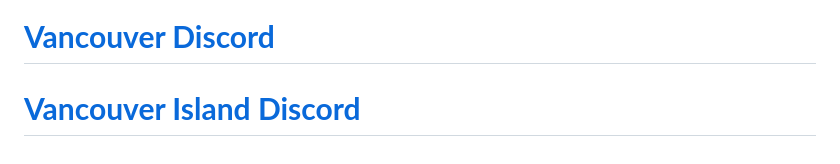
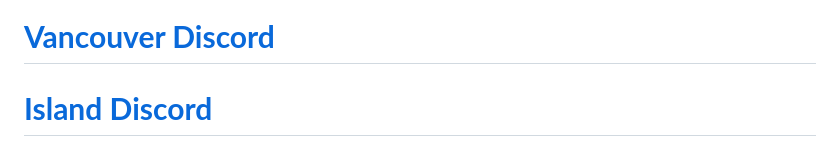
Before and after one commit to holly948/raincitybikecrew.com, a Markdown page: pages/home.md, the part around the change. GitHub-like rendering.

Commit message:
Update Page “home”

```diff
--- a/pages/home.md
+++ b/pages/home.md
@@ -43,4 +43,4 @@ We do not encourage illegal riding or anything to endanger others on group rides
 
 # **[Vancouver Discord](https://discord.gg/raincitybikecrew)**
 
-# **[Vancouver Island Discord](https://discord.gg/4MGyAuRBje)**
+# **[Island Discord](https://discord.gg/4MGyAuRBje)**
```
